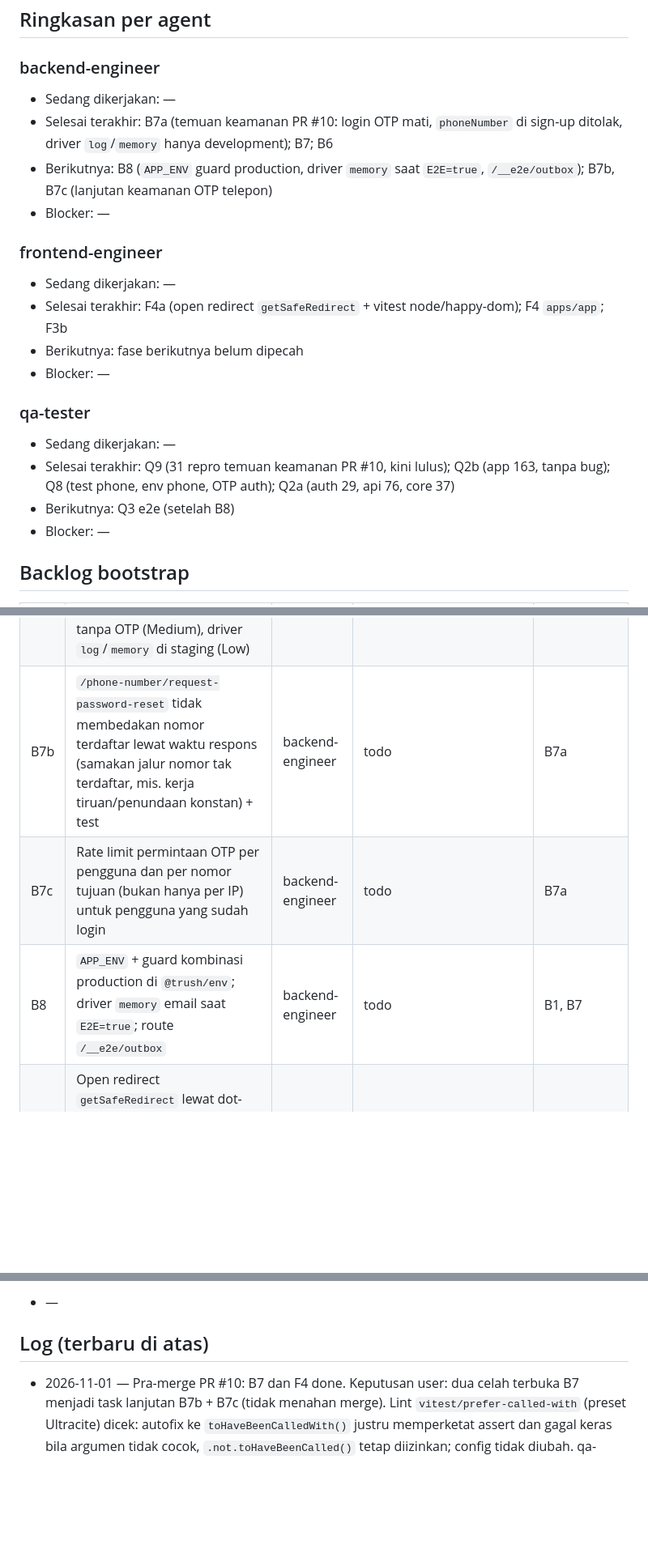
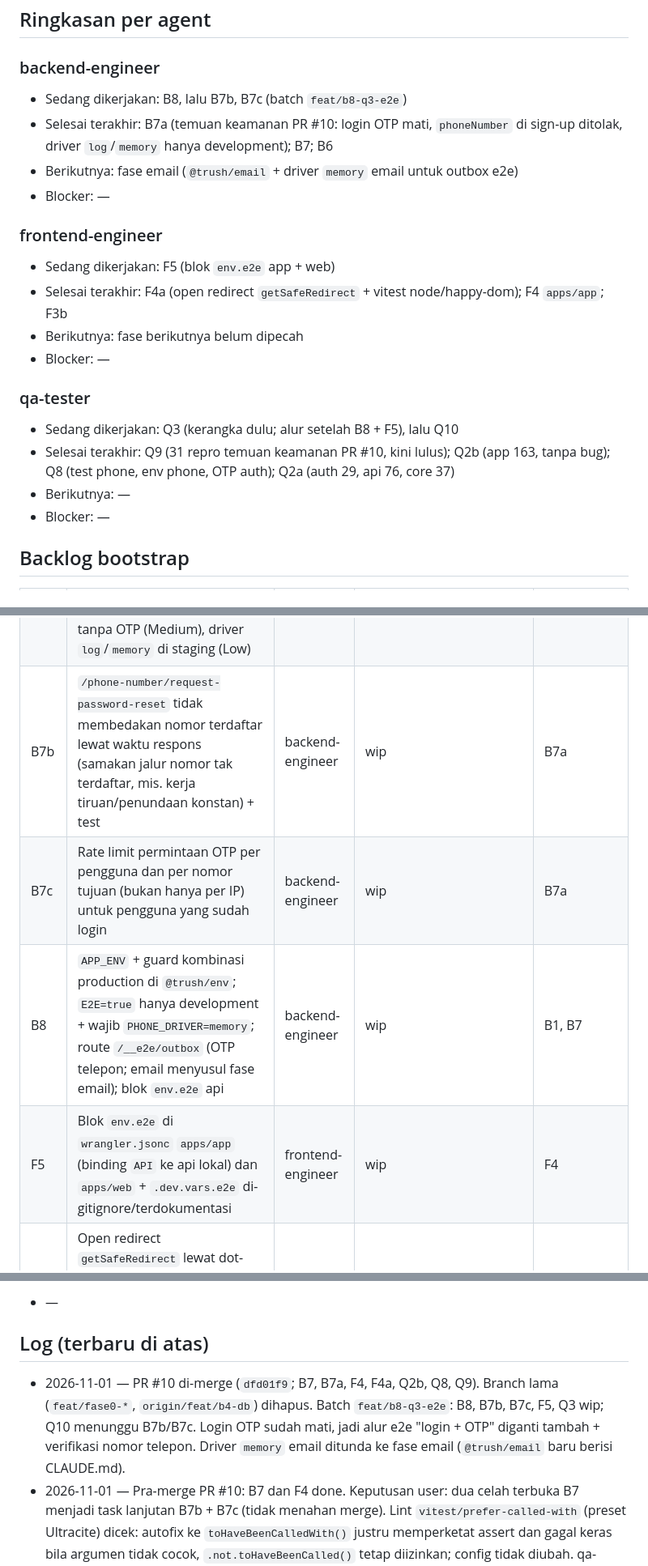
Before and after one commit to rizalzmrni/trush, a Markdown page: STATUS.md, 3 parts joined by grey strips. Shown at 81% size. Rendered like a GitHub page; blank space fills up the shorter version.

Commit message:
docs(agents): record pr 10 merge and start b8 q3 batch
Co-Authored-By: Claude Opus 5.5 <noreply@anthropic.com>

```diff
--- a/STATUS.md
+++ b/STATUS.md
@@ -8,23 +8,23 @@ Terakhir diperbarui: 2026-11-01 · oleh lead · fase aktif: Fase 0
 
 ### backend-engineer
 
-- Sedang dikerjakan: —
+- Sedang dikerjakan: B8, lalu B7b, B7c (batch `feat/b8-q3-e2e`)
 - Selesai terakhir: B7a (temuan keamanan PR #10: login OTP mati, `phoneNumber` di sign-up ditolak, driver `log`/`memory` hanya development); B7; B6
-- Berikutnya: B8 (`APP_ENV` guard production, driver `memory` saat `E2E=true`, `/__e2e/outbox`); B7b, B7c (lanjutan keamanan OTP telepon)
+- Berikutnya: fase email (`@trush/email` + driver `memory` email untuk outbox e2e)
 - Blocker: —
 
 ### frontend-engineer
 
-- Sedang dikerjakan: —
+- Sedang dikerjakan: F5 (blok `env.e2e` app + web)
 - Selesai terakhir: F4a (open redirect `getSafeRedirect` + vitest node/happy-dom); F4 `apps/app`; F3b
 - Berikutnya: fase berikutnya belum dipecah
 - Blocker: —
 
 ### qa-tester
 
-- Sedang dikerjakan: —
+- Sedang dikerjakan: Q3 (kerangka dulu; alur setelah B8 + F5), lalu Q10
 - Selesai terakhir: Q9 (31 repro temuan keamanan PR #10, kini lulus); Q2b (app 163, tanpa bug); Q8 (test phone, env phone, OTP auth); Q2a (auth 29, api 76, core 37)
-- Berikutnya: Q3 e2e (setelah B8)
+- Berikutnya: —
 - Blocker: —
 
 ## Backlog bootstrap
@@ -47,9 +47,10 @@ Terakhir diperbarui: 2026-11-01 · oleh lead · fase aktif: Fase 0
 | B6 | `packages/auth` (plugin sesuai daftar izin, termasuk `captcha`) + `/api/auth/*`, `/api/me`, `/api/me/organizations` | backend-engineer | done (PR #9; tanpa `phoneNumber`→B7, `emailOTP`/`polar`→fase email/payments; verifikasi email belum wajib) | B4, B5 |
 | B7 | `packages/phone` (driver `memory`/`log`/`twilio-test`/`twilio`) + `sendOTP` plugin `phoneNumber` + rate limit OTP | backend-engineer | done (OTP sinkron, nomor tak terdaftar tidak dikirimi OTP; rate limit `/phone-number/*` 3/menit per IP; lanjutan di B7b, B7c) | B1, B6 |
 | B7a | Perbaiki temuan review keamanan PR #10: login OTP lewat `verify` melewati 2FA (High), `phoneNumber` di sign-up tanpa OTP (Medium), driver `log`/`memory` di staging (Low) | backend-engineer | done | B7, Q9 |
-| B7b | `/phone-number/request-password-reset` tidak membedakan nomor terdaftar lewat waktu respons (samakan jalur nomor tak terdaftar, mis. kerja tiruan/penundaan konstan) + test | backend-engineer | todo | B7a |
-| B7c | Rate limit permintaan OTP per pengguna dan per nomor tujuan (bukan hanya per IP) untuk pengguna yang sudah login | backend-engineer | todo | B7a |
-| B8 | `APP_ENV` + guard kombinasi production di `@trush/env`; driver `memory` email saat `E2E=true`; route `/__e2e/outbox` | backend-engineer | todo | B1, B7 |
+| B7b | `/phone-number/request-password-reset` tidak membedakan nomor terdaftar lewat waktu respons (samakan jalur nomor tak terdaftar, mis. kerja tiruan/penundaan konstan) + test | backend-engineer | wip | B7a |
+| B7c | Rate limit permintaan OTP per pengguna dan per nomor tujuan (bukan hanya per IP) untuk pengguna yang sudah login | backend-engineer | wip | B7a |
+| B8 | `APP_ENV` + guard kombinasi production di `@trush/env`; `E2E=true` hanya development + wajib `PHONE_DRIVER=memory`; route `/__e2e/outbox` (OTP telepon; email menyusul fase email); blok `env.e2e` api | backend-engineer | wip | B1, B7 |
+| F5 | Blok `env.e2e` di `wrangler.jsonc` `apps/app` (binding `API` ke api lokal) dan `apps/web` + `.dev.vars.e2e` di-gitignore/terdokumentasi | frontend-engineer | wip | F4 |
 | F4a | Open redirect `getSafeRedirect` lewat dot-segment (`/.//evil` → `//evil`) + varian halaman auth; vitest `apps/app` node/happy-dom | frontend-engineer | done | F4, Q9 |
 | F1 | `packages/design-system`: `globals.css` kanonik dari `DESIGN.md`, `DesignSystemProvider` (next-themes + Toaster), font Outfit, `cn`, `lib/format`, komponen `feedback/` | frontend-engineer | done (PR #2) | L0, L2 |
 | F2 | `apps/storybook` memuat design-system | frontend-engineer | done (PR #3) | F1 |
@@ -103,6 +105,7 @@ Fase berikutnya (belum dipecah): payments, email + `apps/email`, storage, analyt
 
 ## Log (terbaru di atas)
 
+- 2026-11-01 — PR #10 di-merge (`dfd01f9`; B7, B7a, F4, F4a, Q2b, Q8, Q9). Branch lama (`feat/fase0-*`, `origin/feat/b4-db`) dihapus. Batch `feat/b8-q3-e2e`: B8, B7b, B7c, F5, Q3 wip; Q10 menunggu B7b/B7c. Login OTP sudah mati, jadi alur e2e "login + OTP" diganti tambah + verifikasi nomor telepon. Driver `memory` email ditunda ke fase email (`@trush/email` baru berisi CLAUDE.md).
 - 2026-11-01 — Pra-merge PR #10: B7 dan F4 done. Keputusan user: dua celah terbuka B7 menjadi task lanjutan B7b + B7c (tidak menahan merge). Lint `vitest/prefer-called-with` (preset Ultracite) dicek: autofix ke `toHaveBeenCalledWith()` justru memperketat assert dan gagal keras bila argumen tidak cocok, `.not.toHaveBeenCalled()` tetap diizinkan; config tidak diubah. qa-tester menghapus docblock `@vitest-environment node` redundan di 5 test `apps/app`. Judul PR #10 diganti (login OTP tidak lagi ada).
 - 2026-11-01 — PR #10 (Draft) dibuka. CI: `fix(repo)` `build:types` bergantung `typegen` (race di checkout bersih). Review keamanan subagent (komentar PR): 3 temuan nyata + 1 low. Keputusan user: login OTP dimatikan (telepon hanya tambahan akun). Q9 repro → B7a + F4a diperbaiki. `e2e` tetap merah sampai Q3.
 - 2026-11-01 — B7 dan F4 ke review di `feat/b7-f4-phone-app` (belum ada PR). Perbaikan B7 (`fix(auth)`): OTP dikirim sinkron tanpa `backgroundTasks`, sehingga error Twilio menjadi 4xx berkode domain / 502 `OTP_DELIVERY_FAILED`; nomor tak terdaftar tidak dikirimi OTP dan responsnya identik. Q8 done (test phone, env, auth). Catatan lanjutan selesai: host resmi bersama di `@trush/core`, `ErrorPage` di design-system. PR batch menunggu Q2b.
```
Also changed, not shown: other parts of STATUS.md (+2 -1 lines).
